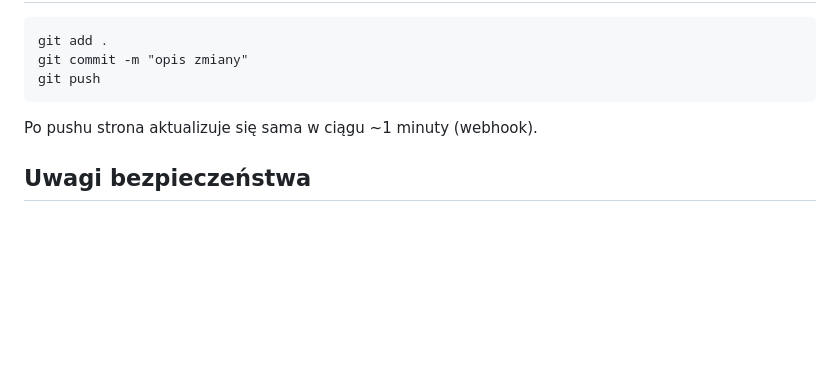
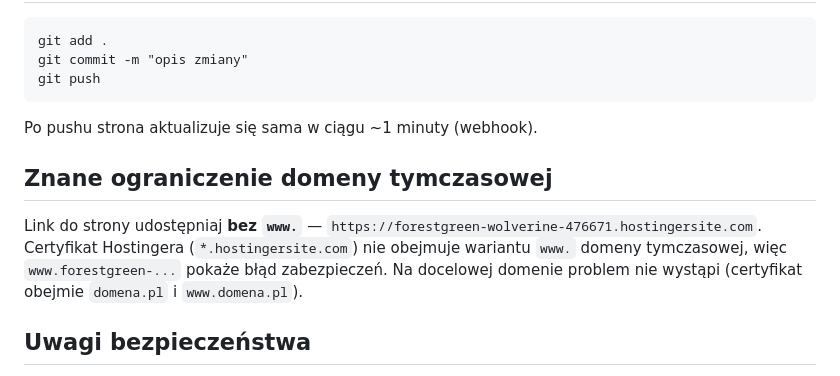
Before and after one commit to Pa-jak/tortykuchciwr-zki, a Markdown page: DEPLOY.md, the part around the change. Drawn GitHub-style; blank space fills up the shorter version.

Commit message:
DEPLOY.md: uwaga o bledzie certyfikatu przy www. na domenie tymczasowej
Co-Authored-By: Claude Fable 5 <noreply@anthropic.com>

```diff
--- a/DEPLOY.md
+++ b/DEPLOY.md
@@ -77,6 +77,13 @@ git push
 
 Po pushu strona aktualizuje się sama w ciągu ~1 minuty (webhook).
 
+## Znane ograniczenie domeny tymczasowej
+
+Link do strony udostępniaj **bez `www.`** — `https://forestgreen-wolverine-476671.hostingersite.com`.
+Certyfikat Hostingera (`*.hostingersite.com`) nie obejmuje wariantu `www.` domeny tymczasowej,
+więc `www.forestgreen-...` pokaże błąd zabezpieczeń. Na docelowej domenie problem nie wystąpi
+(certyfikat obejmie `domena.pl` i `www.domena.pl`).
+
 ## Uwagi bezpieczeństwa
 
 - **Nigdy nie commituj** `info.txt` ani `config.php` (oba są w `.gitignore`).
```
